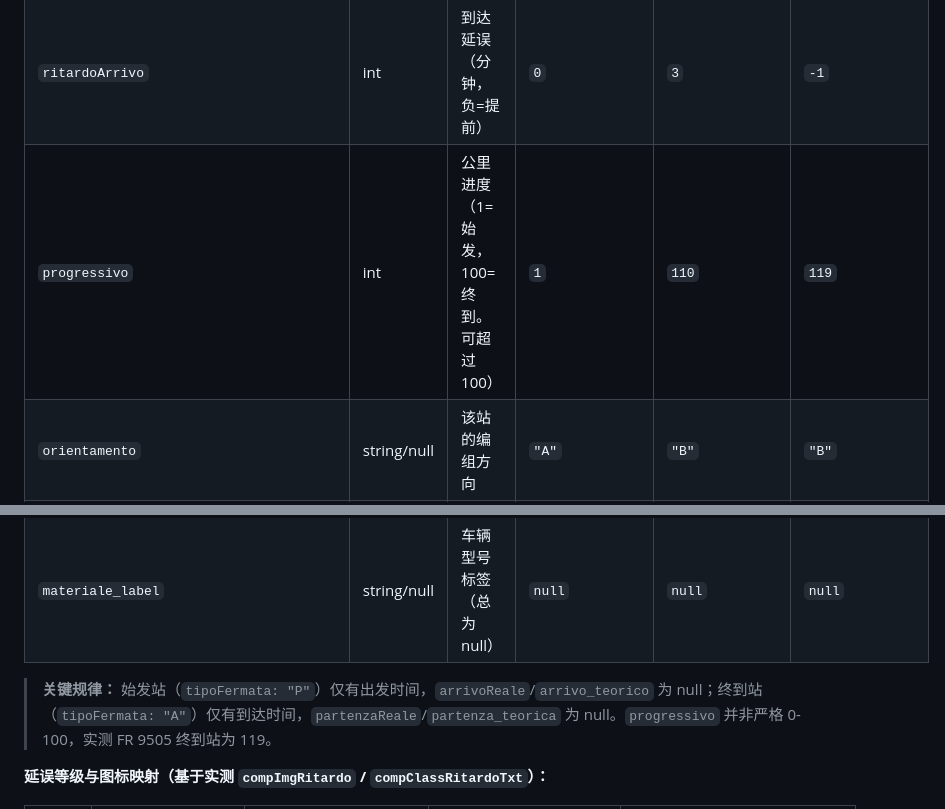
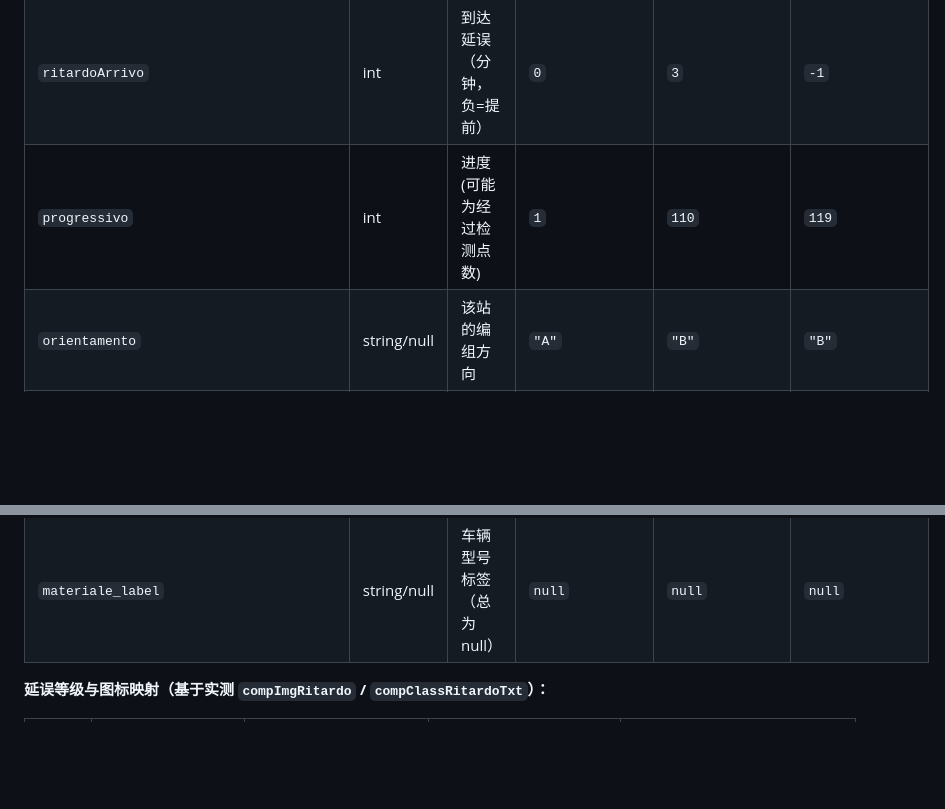
Before and after one commit to 06leong/bellotreno-site, a Markdown page: blog-viaggiatreno-api.md, 2 parts joined by grey strips. Drawn GitHub-style; blank space fills up the shorter version.

```diff
--- a/blog-viaggiatreno-api.md
+++ b/blog-viaggiatreno-api.md
@@ -630,7 +630,7 @@ GET /andamentoTreno/{idStazione}/{numeroTreno}/{timestamp}
 | `ritardo` | int | 综合延误（分钟） | `1` | `3` | `-1` |
 | `ritardoPartenza` | int | 出发延误（分钟） | `1` | `3` | `0` |
 | `ritardoArrivo` | int | 到达延误（分钟，负=提前） | `0` | `3` | `-1` |
-| `progressivo` | int | 公里进度（1=始发，100=终到。可超过 100） | `1` | `110` | `119` |
+| `progressivo` | int | 进度(可能为经过检测点数) | `1` | `110` | `119` |
 | `orientamento` | string/null | 该站的编组方向 | `"A"` | `"B"` | `"B"` |
 | `binarioProgrammatoPartenzaDescrizione` | string/null | 计划出发站台号 | `"8"` | `"21"` | `null` |
 | `binarioEffettivoPartenzaDescrizione` | string/null | 实际出发站台号 | `"8"` | `"17"` | `null` |
@@ -651,7 +651,6 @@ GET /andamentoTreno/{idStazione}/{numeroTreno}/{timestamp}
 | `arrivoTeoricoZero` | long/null | 原始理论到达（总为 null） | `null` | `null` | `null` |
 | `materiale_label` | string/null | 车辆型号标签（总为 null） | `null` | `null` | `null` |
 
-> **关键规律：** 始发站（`tipoFermata: "P"`）仅有出发时间，`arrivoReale`/`arrivo_teorico` 为 null；终到站（`tipoFermata: "A"`）仅有到达时间，`partenzaReale`/`partenza_teorica` 为 null。`progressivo` 并非严格 0-100，实测 FR 9505 终到站为 119。
 
 **延误等级与图标映射（基于实测 `compImgRitardo` / `compClassRitardoTxt`）：**
 
```
